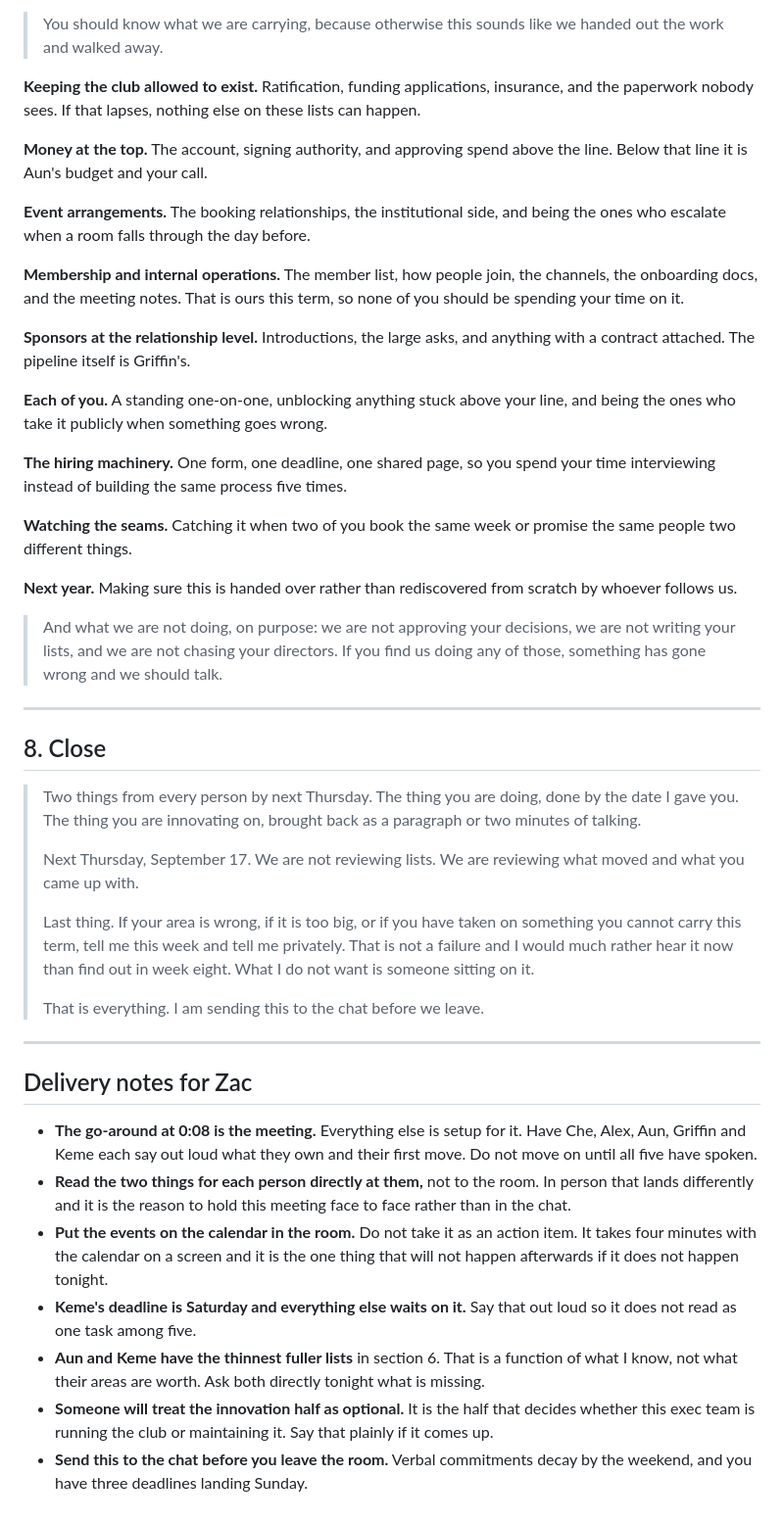
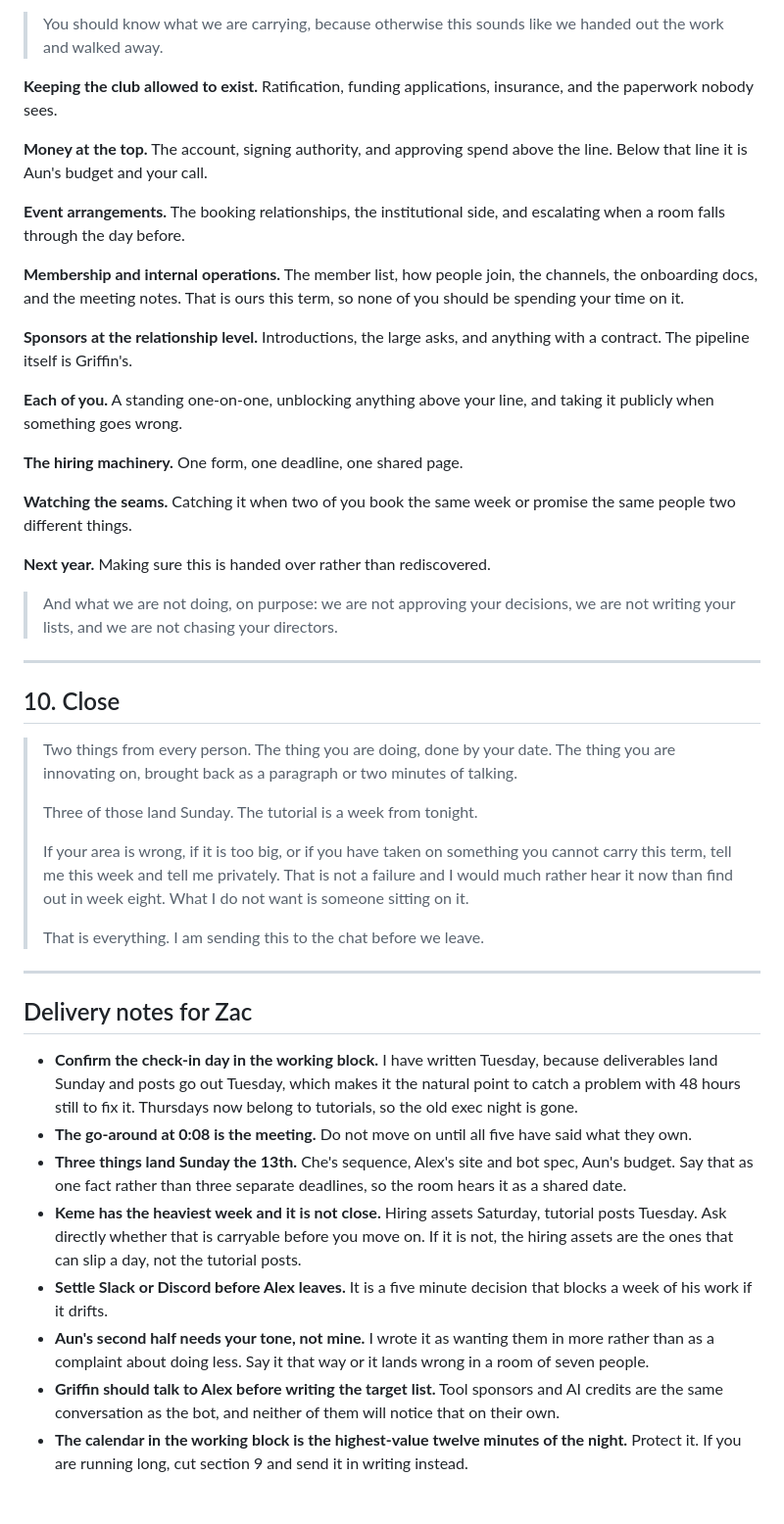
Before and after one commit to zacfink/initial-site, a Markdown page: docs/qweb-exec-get-ready-script.md, the part around one of its changes. Shown at 98% size. Rendered like a GitHub page.

```diff
--- a/docs/qweb-exec-get-ready-script.md
+++ b/docs/qweb-exec-get-ready-script.md
@@ -318,53 +381,48 @@ work rather than delegation.*
 > handed out the work and walked away.
 
 **Keeping the club allowed to exist.** Ratification, funding applications,
-insurance, and the paperwork nobody sees. If that lapses, nothing else on
-these lists can happen.
+insurance, and the paperwork nobody sees.
 
 **Money at the top.** The account, signing authority, and approving spend
 above the line. Below that line it is Aun's budget and your call.
 
 **Event arrangements.** The booking relationships, the institutional side, and
-being the ones who escalate when a room falls through the day before.
+escalating when a room falls through the day before.
 
 **Membership and internal operations.** The member list, how people join, the
 channels, the onboarding docs, and the meeting notes. That is ours this term,
 so none of you should be spending your time on it.
 
 **Sponsors at the relationship level.** Introductions, the large asks, and
-anything with a contract attached. The pipeline itself is Griffin's.
+anything with a contract. The pipeline itself is Griffin's.
 
-**Each of you.** A standing one-on-one, unblocking anything stuck above your
-line, and being the ones who take it publicly when something goes wrong.
+**Each of you.** A standing one-on-one, unblocking anything above your line,
+and taking it publicly when something goes wrong.
 
-**The hiring machinery.** One form, one deadline, one shared page, so you
-spend your time interviewing instead of building the same process five times.
+**The hiring machinery.** One form, one deadline, one shared page.
 
 **Watching the seams.** Catching it when two of you book the same week or
 promise the same people two different things.
 
-**Next year.** Making sure this is handed over rather than rediscovered from
-scratch by whoever follows us.
+**Next year.** Making sure this is handed over rather than rediscovered.
 
 > And what we are not doing, on purpose: we are not approving your decisions,
-> we are not writing your lists, and we are not chasing your directors. If you
-> find us doing any of those, something has gone wrong and we should talk.
+> we are not writing your lists, and we are not chasing your directors.
 
 ---
 
-## 8. Close
+## 10. Close
 
-> Two things from every person by next Thursday. The thing you are doing, done
-> by the date I gave you. The thing you are innovating on, brought back as a
-> paragraph or two minutes of talking.
+> Two things from every person. The thing you are doing, done by your date.
+> The thing you are innovating on, brought back as a paragraph or two minutes
+> of talking.
 >
-> Next Thursday, September 17. We are not reviewing lists. We are reviewing
-> what moved and what you came up with.
+> Three of those land Sunday. The tutorial is a week from tonight.
 >
-> Last thing. If your area is wrong, if it is too big, or if you have taken on
-> something you cannot carry this term, tell me this week and tell me
-> privately. That is not a failure and I would much rather hear it now than
-> find out in week eight. What I do not want is someone sitting on it.
+> If your area is wrong, if it is too big, or if you have taken on something
+> you cannot carry this term, tell me this week and tell me privately. That is
+> not a failure and I would much rather hear it now than find out in week
+> eight. What I do not want is someone sitting on it.
 >
 > That is everything. I am sending this to the chat before we leave.
 
@@ -372,22 +430,27 @@ scratch by whoever follows us.
 
 ## Delivery notes for Zac
 
-- **The go-around at 0:08 is the meeting.** Everything else is setup for it.
-  Have Che, Alex, Aun, Griffin and Keme each say out loud what they own and
-  their first move. Do not move on until all five have spoken.
-- **Read the two things for each person directly at them,** not to the room.
-  In person that lands differently and it is the reason to hold this meeting
-  face to face rather than in the chat.
-- **Put the events on the calendar in the room.** Do not take it as an action
-  item. It takes four minutes with the calendar on a screen and it is the one
-  thing that will not happen afterwards if it does not happen tonight.
-- **Keme's deadline is Saturday and everything else waits on it.** Say that
-  out loud so it does not read as one task among five.
-- **Aun and Keme have the thinnest fuller lists** in section 6. That is a
-  function of what I know, not what their areas are worth. Ask both directly
-  tonight what is missing.
-- **Someone will treat the innovation half as optional.** It is the half that
-  decides whether this exec team is running the club or maintaining it. Say
-  that plainly if it comes up.
-- **Send this to the chat before you leave the room.** Verbal commitments
-  decay by the weekend, and you have three deadlines landing Sunday.
+- **Confirm the check-in day in the working block.** I have written Tuesday,
+  because deliverables land Sunday and posts go out Tuesday, which makes it
+  the natural point to catch a problem with 48 hours still to fix it.
+  Thursdays now belong to tutorials, so the old exec night is gone.
+- **The go-around at 0:08 is the meeting.** Do not move on until all five have
+  said what they own.
+- **Three things land Sunday the 13th.** Che's sequence, Alex's site and bot
+  spec, Aun's budget. Say that as one fact rather than three separate
+  deadlines, so the room hears it as a shared date.
+- **Keme has the heaviest week and it is not close.** Hiring assets Saturday,
+  tutorial posts Tuesday. Ask directly whether that is carryable before you
+  move on. If it is not, the hiring assets are the ones that can slip a day,
+  not the tutorial posts.
+- **Settle Slack or Discord before Alex leaves.** It is a five minute decision
+  that blocks a week of his work if it drifts.
+- **Aun's second half needs your tone, not mine.** I wrote it as wanting them
+  in more rather than as a complaint about doing less. Say it that way or it
+  lands wrong in a room of seven people.
+- **Griffin should talk to Alex before writing the target list.** Tool
+  sponsors and AI credits are the same conversation as the bot, and neither
+  of them will notice that on their own.
+- **The calendar in the working block is the highest-value twelve minutes of
+  the night.** Protect it. If you are running long, cut section 9 and send it
+  in writing instead.
```
Also changed, not shown: other parts of docs/qweb-exec-get-ready-script.md (+171 -108 lines).
